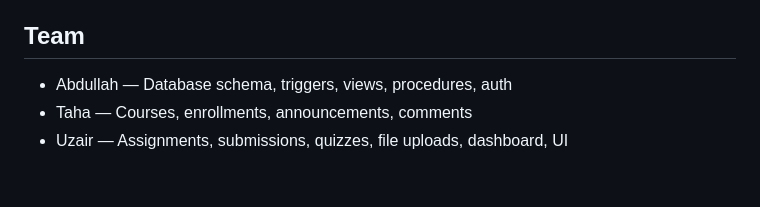
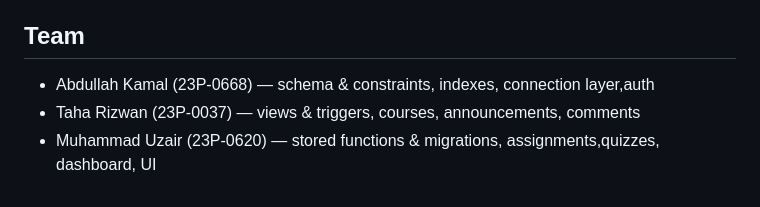
Before and after one commit to uzair3720/Database-Project, a Markdown page: README.md, the part around the change. Rendered like a GitHub page.

```diff
--- a/README.md
+++ b/README.md
@@ -128,7 +128,6 @@ Open http://localhost:5000 and sign up as an instructor or student.
 10. Open the bell icon — notifications appear on new assignment / grade.
 
 ## Team
-
-- Abdullah — Database schema, triggers, views, procedures, auth
-- Taha — Courses, enrollments, announcements, comments
-- Uzair — Assignments, submissions, quizzes, file uploads, dashboard, UI
+- Abdullah Kamal (23P-0668) — schema & constraints, indexes, connection layer,auth
+- Taha Rizwan (23P-0037) — views & triggers, courses, announcements, comments
+- Muhammad Uzair (23P-0620) — stored functions & migrations, assignments,quizzes, dashboard, UI
```
